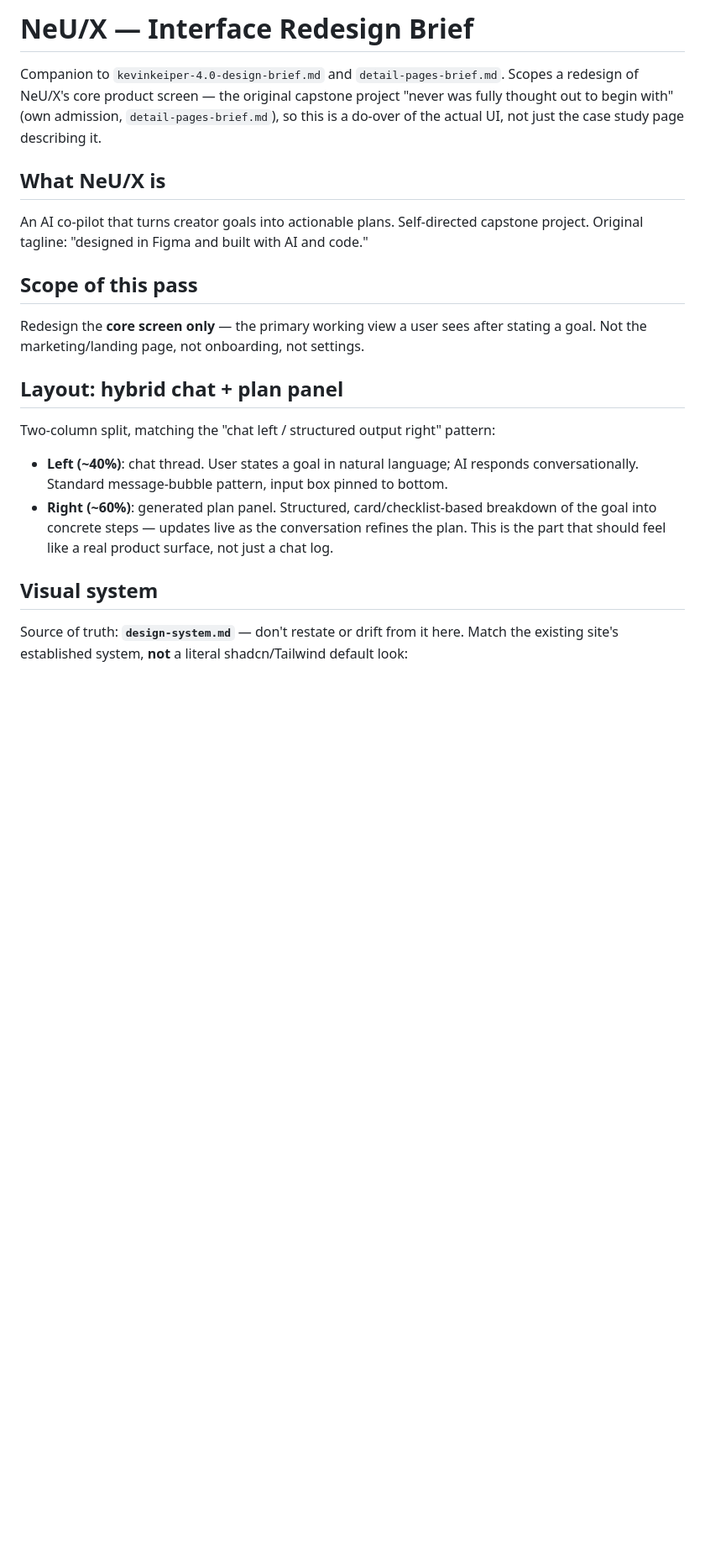
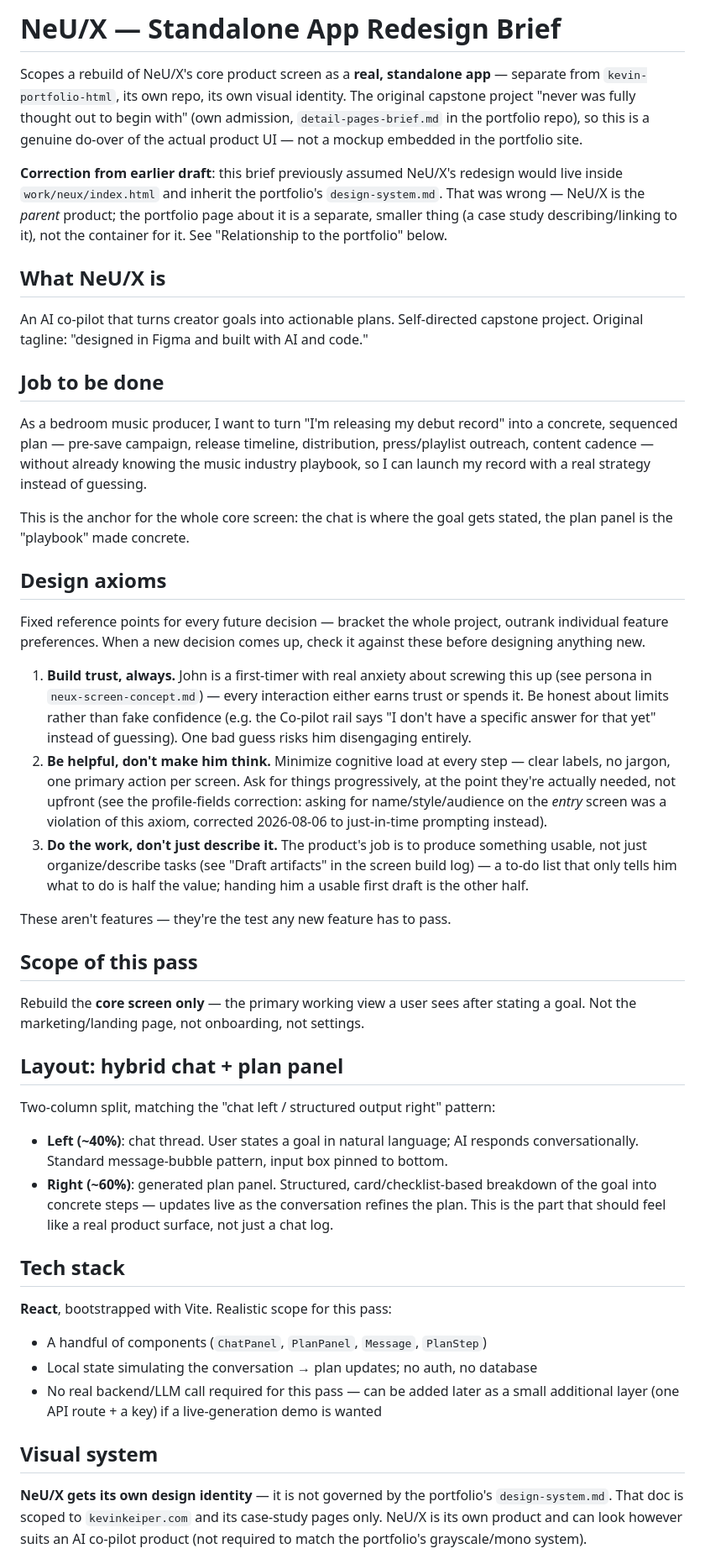
Before and after one commit to keiperk/keiperk.github.io, a Markdown page: neux-redesign-brief.md, the part around one of its changes. Shown at 84% size. Drawn GitHub-style; blank space fills up the shorter version.

```diff
--- a/neux-redesign-brief.md
+++ b/neux-redesign-brief.md
@@ -1,18 +1,61 @@
-# NeU/X — Interface Redesign Brief
+# NeU/X — Standalone App Redesign Brief
 
-Companion to `kevinkeiper-4.0-design-brief.md` and `detail-pages-brief.md`. Scopes a
-redesign of NeU/X's core product screen — the original capstone project "never was
-fully thought out to begin with" (own admission, `detail-pages-brief.md`), so this is
-a do-over of the actual UI, not just the case study page describing it.
+Scopes a rebuild of NeU/X's core product screen as a **real, standalone app** —
+separate from `kevin-portfolio-html`, its own repo, its own visual identity. The
+original capstone project "never was fully thought out to begin with" (own
+admission, `detail-pages-brief.md` in the portfolio repo), so this is a genuine
+do-over of the actual product UI — not a mockup embedded in the portfolio site.
+
+**Correction from earlier draft**: this brief previously assumed NeU/X's redesign
+would live inside `work/neux/index.html` and inherit the portfolio's
+`design-system.md`. That was wrong — NeU/X is the *parent* product; the portfolio
+page about it is a separate, smaller thing (a case study describing/linking to it),
+not the container for it. See "Relationship to the portfolio" below.
 
 ## What NeU/X is
 
-An AI co-pilot that turns creator goals into actionable plans. Self-directed capstone
-project. Original tagline: "designed in Figma and built with AI and code."
+An AI co-pilot that turns creator goals into actionable plans. Self-directed
+capstone project. Original tagline: "designed in Figma and built with AI and code."
+
+## Job to be done
+
+As a bedroom music producer, I want to turn "I'm releasing my debut record" into
+a concrete, sequenced plan — pre-save campaign, release timeline, distribution,
+press/playlist outreach, content cadence — without already knowing the music
+industry playbook, so I can launch my record with a real strategy instead of
+guessing.
+
+This is the anchor for the whole core screen: the chat is where the goal gets
+stated, the plan panel is the "playbook" made concrete.
+
+## Design axioms
+
+Fixed reference points for every future decision — bracket the whole project,
+outrank individual feature preferences. When a new decision comes up, check it
+against these before designing anything new.
+
+1. **Build trust, always.** John is a first-timer with real anxiety about
+   screwing this up (see persona in `neux-screen-concept.md`) — every
+   interaction either earns trust or spends it. Be honest about limits rather
+   than fake confidence (e.g. the Co-pilot rail says "I don't have a specific
+   answer for that yet" instead of guessing). One bad guess risks him
+   disengaging entirely.
+2. **Be helpful, don't make him think.** Minimize cognitive load at every
+   step — clear labels, no jargon, one primary action per screen. Ask for
+   things progressively, at the point they're actually needed, not upfront
+   (see the profile-fields correction: asking for name/style/audience on the
+   *entry* screen was a violation of this axiom, corrected 2026-08-06 to
+   just-in-time prompting instead).
+3. **Do the work, don't just describe it.** The product's job is to produce
+   something usable, not just organize/describe tasks (see "Draft artifacts"
+   in the screen build log) — a to-do list that only tells him what to do is
+   half the value; handing him a usable first draft is the other half.
+
+These aren't features — they're the test any new feature has to pass.
 
 ## Scope of this pass
 
-Redesign the **core screen only** — the primary working view a user sees after
+Rebuild the **core screen only** — the primary working view a user sees after
 stating a goal. Not the marketing/landing page, not onboarding, not settings.
 
 ## Layout: hybrid chat + plan panel
@@ -25,9 +68,18 @@ Two-column split, matching the "chat left / structured output right" pattern:
   of the goal into concrete steps — updates live as the conversation refines the plan.
   This is the part that should feel like a real product surface, not just a chat log.
 
+## Tech stack
+
+**React**, bootstrapped with Vite. Realistic scope for this pass:
+- A handful of components (`ChatPanel`, `PlanPanel`, `Message`, `PlanStep`)
+- Local state simulating the conversation → plan updates; no auth, no database
+- No real backend/LLM call required for this pass — can be added later as a small
+  additional layer (one API route + a key) if a live-generation demo is wanted
+
 ## Visual system
 
-Source of truth: **`design-system.md`** — don't restate or drift from it here.
-Match the existing site's established system, **not** a literal shadcn/Tailwind
-default look:
+**NeU/X gets its own design identity** — it is not governed by the portfolio's
+`design-system.md`. That doc is scoped to `kevinkeiper.com` and its case-study
+pages only. NeU/X is its own product and can look however suits an AI co-pilot
+product (not required to match the portfolio's grayscale/mono system).
 
```
Also changed, not shown: other parts of neux-redesign-brief.md (+40 -21 lines).
